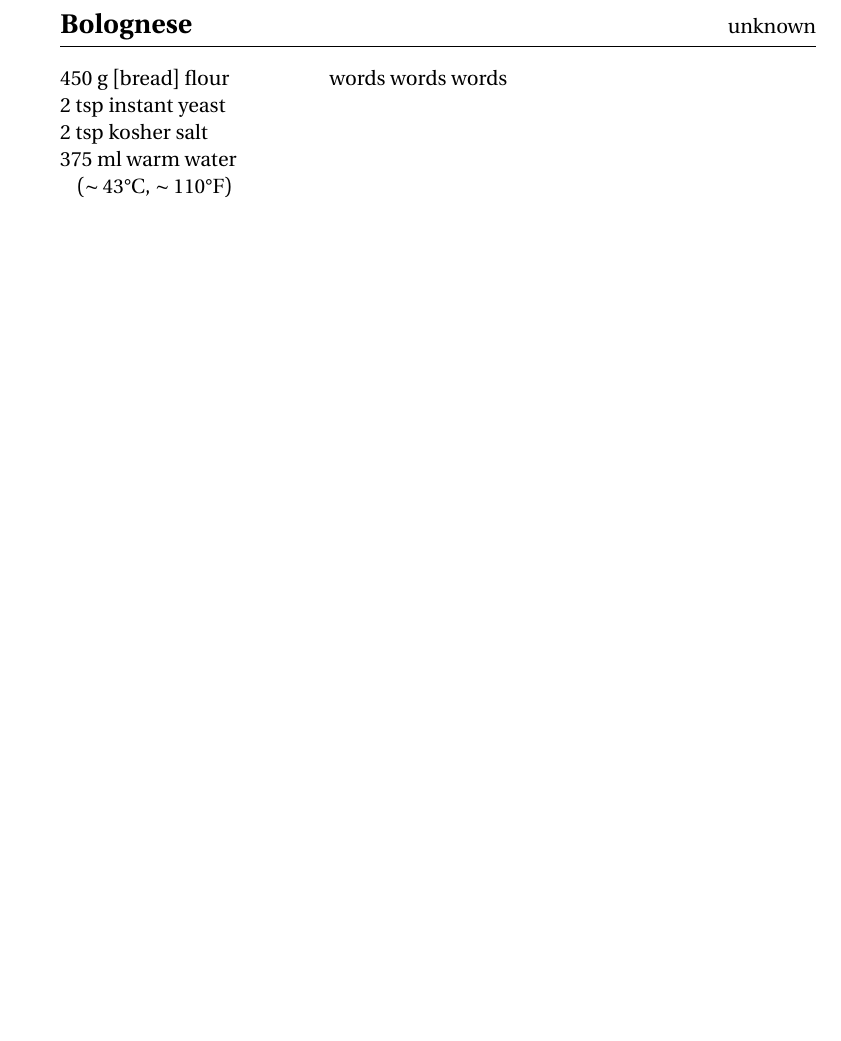
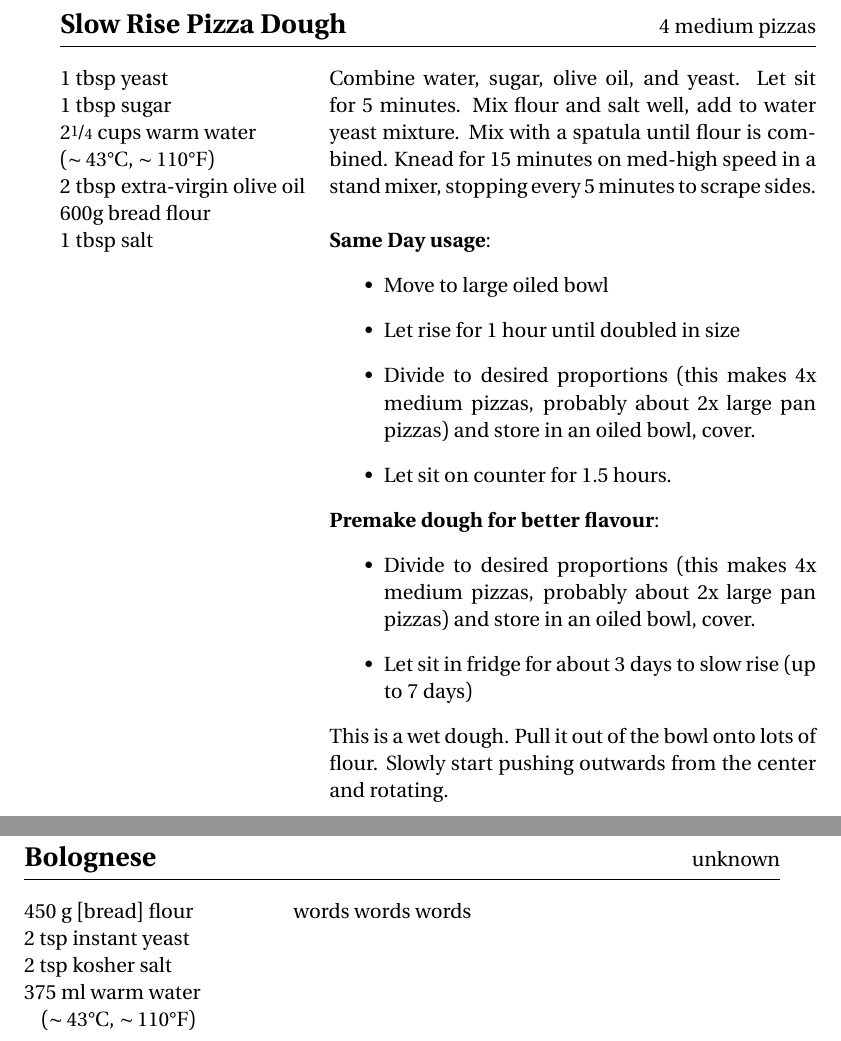
Before and after one commit to dpasut/cookbook, a LaTeX document (main.tex, which reads recipes/pizza_dough.tex): part of page 31 of 40 before the commit and two parts of pages 31 and 32 of 40 after it, the two joined at a grey line, cut at the place of the change, the shorter picture padded with empty space. Compiled offline with pdfLaTeX.

Commit message:
Add pizza dough recipe.

```diff
--- a/main.tex
+++ b/main.tex
@@ -119,6 +119,7 @@
 \phantom{text}
 \section{Components}
 
+\input{recipes/pizza_dough}\label{components:pizza_dough}\newpage
 \input{recipes/bolognese}\label{components:bolognese}\newpage
 \input{recipes/nonnas_bolognese}\label{components:nonnas_bolognese}\newpage
 \input{recipes/hot_sauce}\newpage
--- /dev/null
+++ b/recipes/pizza_dough.tex
@@ -0,0 +1,26 @@
+\begin{recipe}{Slow Rise Pizza Dough}{4 medium pizzas}{}
+
+    \Ing{1 tbsp yeast}
+    \Ing{1 tbsp sugar}
+    \Ing{$2\nicefrac{1}{4}$ cups warm water \\($\sim43 \degree$C, $ \sim110 \degree$F)}
+    \Ing{2 tbsp extra-virgin olive oil}
+    \Ing{600g bread flour}
+    \Ing{1 tbsp salt}
+
+    Combine water, sugar,  olive oil, and yeast. Let sit for 5 minutes. Mix flour and salt well, add to water yeast mixture. Mix with a spatula until flour is combined. Knead for 15 minutes on med-high speed in a stand mixer, stopping every 5 minutes to scrape sides.\\
+
+    \textbf{Same Day usage}:
+    \begin{itemize}
+        \item Move to large oiled bowl
+        \item Let rise for 1 hour until doubled in size
+        \item Divide to desired proportions (this makes 4x medium pizzas, probably about 2x large pan pizzas) and store in an oiled bowl, cover.
+        \item Let sit on counter for 1.5 hours.
+    \end{itemize}
+    \textbf{Premake dough for better flavour}:
+    \begin{itemize}
+        \item Divide to desired proportions (this makes 4x medium pizzas, probably about 2x large pan pizzas) and store in an oiled bowl, cover.
+        \item Let sit in fridge for about 3 days to slow rise (up to 7 days)
+    \end{itemize}
+
+    This is a wet dough. Pull it out of the bowl onto lots of flour. Slowly start pushing outwards from the center and rotating.
+\end{recipe}
```
